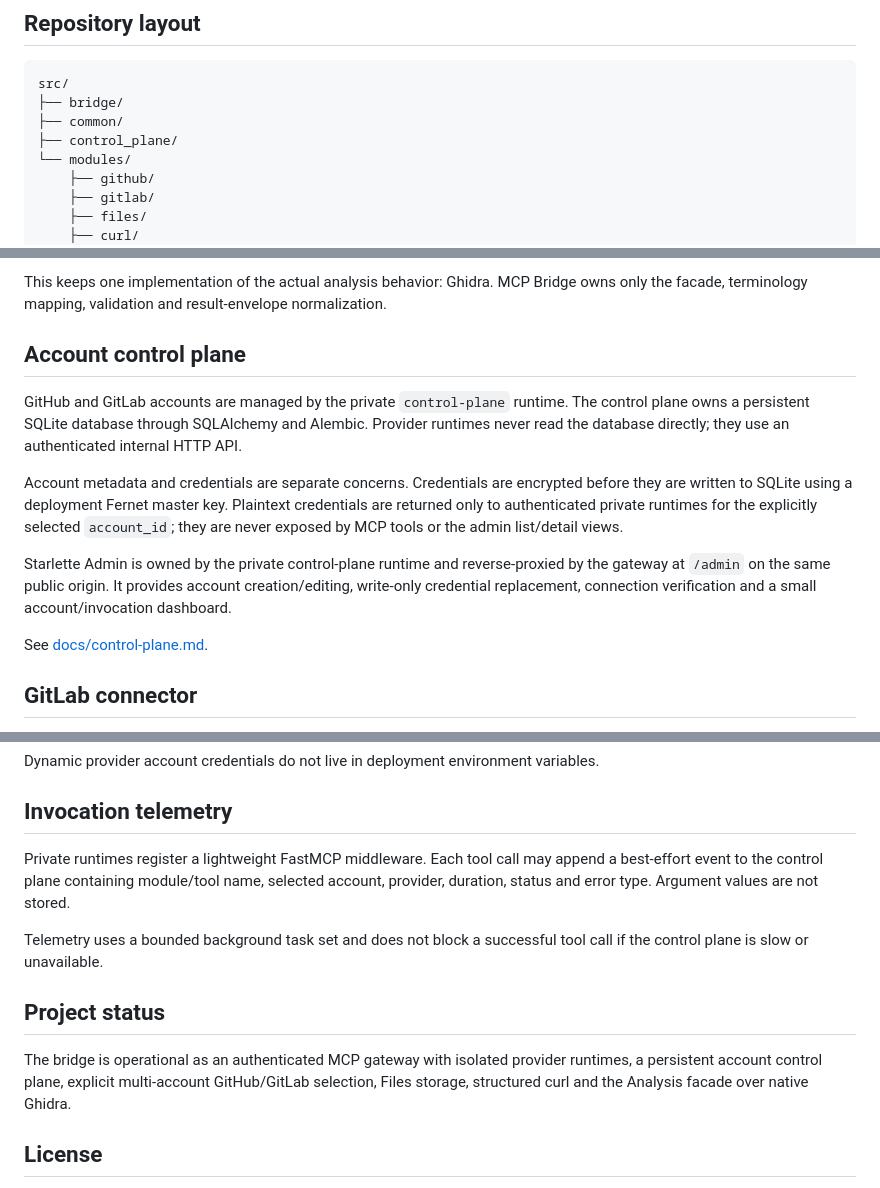
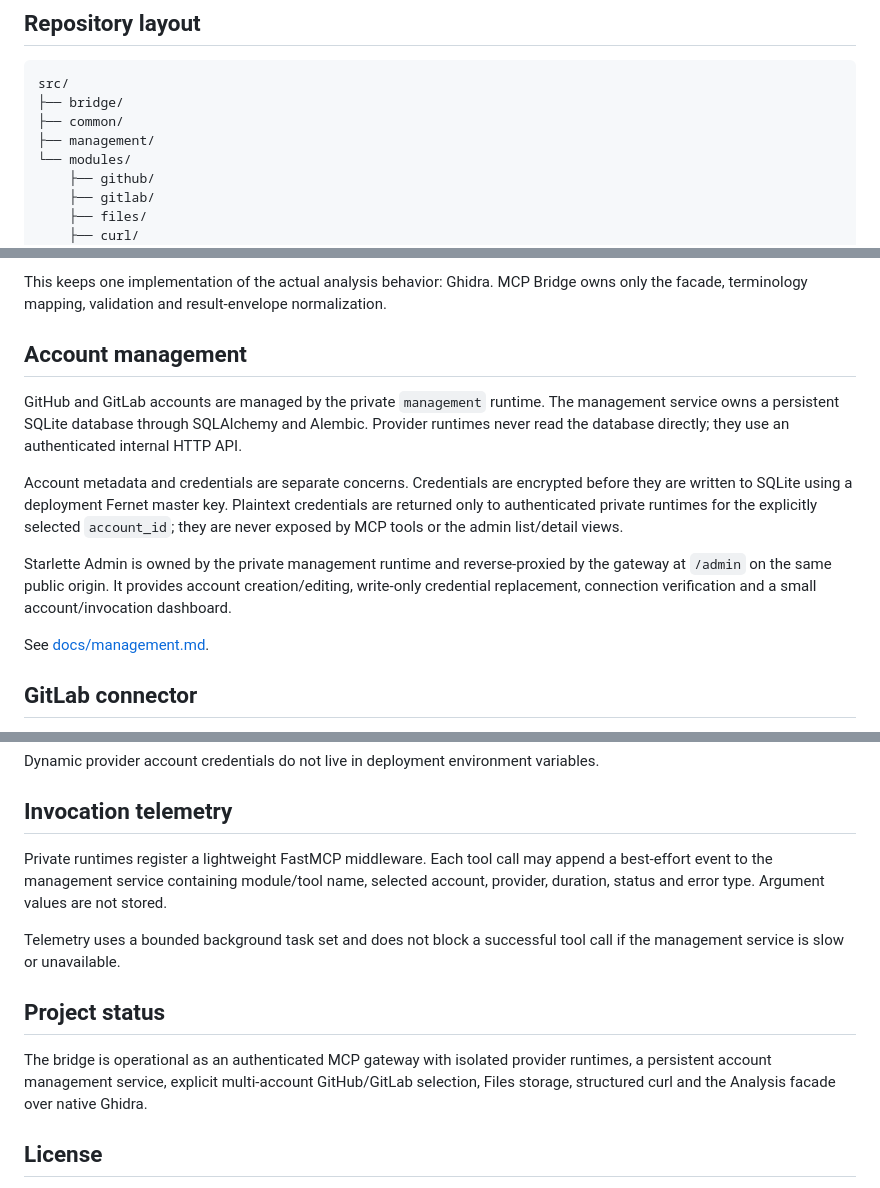
Before and after one commit to ArthurKoba/koba-mcp-bridge, a Markdown page: README.md, 3 parts joined by grey strips. Rendered like a GitHub page.

Commit message:
staging: rename management docs in README.md

```diff
--- a/README.md
+++ b/README.md
@@ -31,7 +31,7 @@ own packages.
 src/
 ├── bridge/
 ├── common/
-├── control_plane/
+├── management/
 └── modules/
     ├── github/
     ├── gitlab/
@@ -166,10 +166,10 @@ to the canonical Ghidra argument keys and calls the original Ghidra tool.
 This keeps one implementation of the actual analysis behavior: Ghidra. MCP Bridge owns
 only the facade, terminology mapping, validation and result-envelope normalization.
 
-## Account control plane
+## Account management
 
-GitHub and GitLab accounts are managed by the private `control-plane` runtime. The
-control plane owns a persistent SQLite database through SQLAlchemy and Alembic. Provider
+GitHub and GitLab accounts are managed by the private `management` runtime. The
+management service owns a persistent SQLite database through SQLAlchemy and Alembic. Provider
 runtimes never read the database directly; they use an authenticated internal HTTP API.
 
 Account metadata and credentials are separate concerns. Credentials are encrypted before
@@ -177,11 +177,11 @@ they are written to SQLite using a deployment Fernet master key. Plaintext crede
 are returned only to authenticated private runtimes for the explicitly selected
 `account_id`; they are never exposed by MCP tools or the admin list/detail views.
 
-Starlette Admin is owned by the private control-plane runtime and reverse-proxied by the gateway at `/admin` on the same public origin. It provides
+Starlette Admin is owned by the private management runtime and reverse-proxied by the gateway at `/admin` on the same public origin. It provides
 account creation/editing, write-only credential replacement, connection verification and a
 small account/invocation dashboard.
 
-See [docs/control-plane.md](docs/control-plane.md).
+See [docs/management.md](docs/management.md).
 
 ## GitLab connector
 
@@ -233,16 +233,16 @@ Dynamic provider account credentials do not live in deployment environment varia
 ## Invocation telemetry
 
 Private runtimes register a lightweight FastMCP middleware. Each tool call may append a
-best-effort event to the control plane containing module/tool name, selected account,
+best-effort event to the management service containing module/tool name, selected account,
 provider, duration, status and error type. Argument values are not stored.
 
 Telemetry uses a bounded background task set and does not block a successful tool call if
-the control plane is slow or unavailable.
+the management service is slow or unavailable.
 
 ## Project status
 
 The bridge is operational as an authenticated MCP gateway with isolated provider runtimes,
-a persistent account control plane, explicit multi-account GitHub/GitLab selection, Files
+a persistent account management service, explicit multi-account GitHub/GitLab selection, Files
 storage, structured curl and the Analysis facade over native Ghidra.
 
 ## License
```
